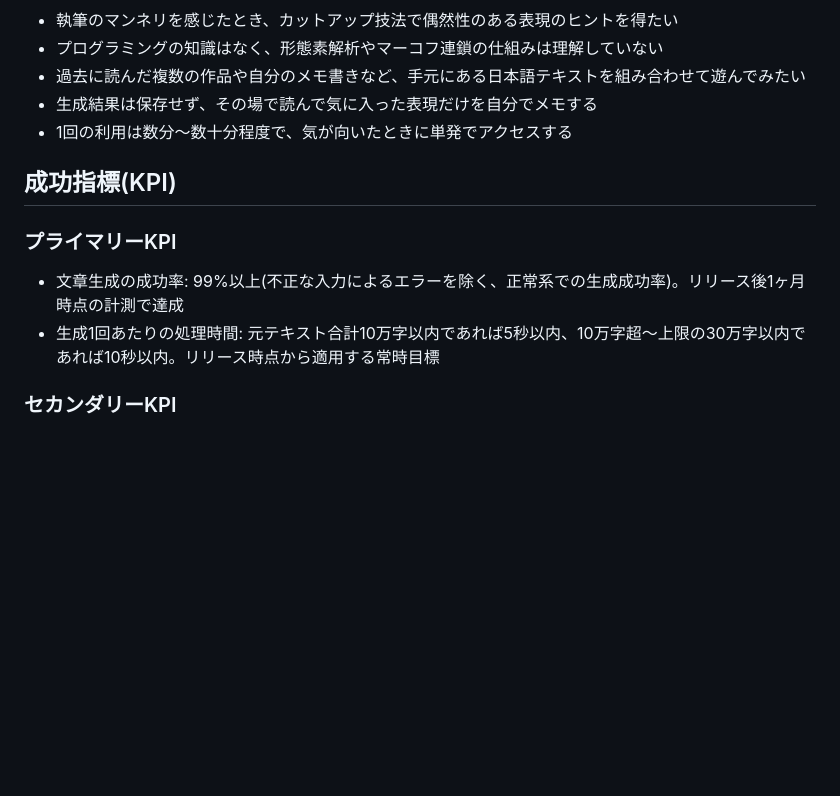
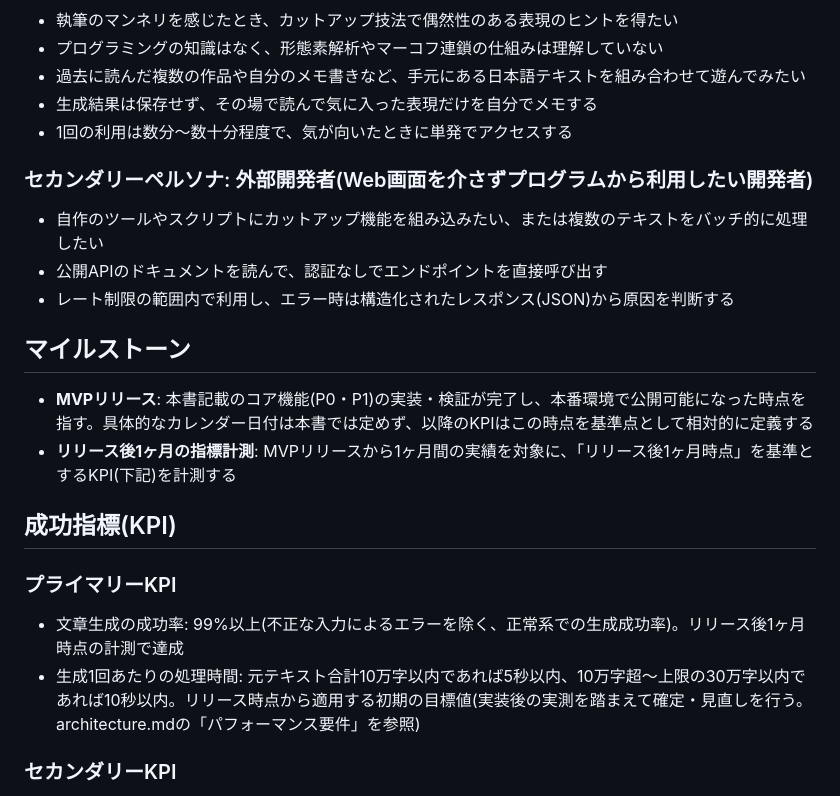
Before and after one commit to tariki/cutup-machine, a Markdown page: docs/product-requirements.md, the part around one of its changes. Rendered like a GitHub page; blank space fills up the shorter version.

```diff
--- a/docs/product-requirements.md
+++ b/docs/product-requirements.md
@@ -30,11 +30,21 @@
 - 生成結果は保存せず、その場で読んで気に入った表現だけを自分でメモする
 - 1回の利用は数分〜数十分程度で、気が向いたときに単発でアクセスする
 
+### セカンダリーペルソナ: 外部開発者(Web画面を介さずプログラムから利用したい開発者)
+- 自作のツールやスクリプトにカットアップ機能を組み込みたい、または複数のテキストをバッチ的に処理したい
+- 公開APIのドキュメントを読んで、認証なしでエンドポイントを直接呼び出す
+- レート制限の範囲内で利用し、エラー時は構造化されたレスポンス(JSON)から原因を判断する
+
+## マイルストーン
+
+- **MVPリリース**: 本書記載のコア機能(P0・P1)の実装・検証が完了し、本番環境で公開可能になった時点を指す。具体的なカレンダー日付は本書では定めず、以降のKPIはこの時点を基準点として相対的に定義する
+- **リリース後1ヶ月の指標計測**: MVPリリースから1ヶ月間の実績を対象に、「リリース後1ヶ月時点」を基準とするKPI(下記)を計測する
+
 ## 成功指標(KPI)
 
 ### プライマリーKPI
 - 文章生成の成功率: 99%以上(不正な入力によるエラーを除く、正常系での生成成功率)。リリース後1ヶ月時点の計測で達成
-- 生成1回あたりの処理時間: 元テキスト合計10万字以内であれば5秒以内、10万字超〜上限の30万字以内であれば10秒以内。リリース時点から適用する常時目標
+- 生成1回あたりの処理時間: 元テキスト合計10万字以内であれば5秒以内、10万字超〜上限の30万字以内であれば10秒以内。リリース時点から適用する初期の目標値(実装後の実測を踏まえて確定・見直しを行う。architecture.mdの「パフォーマンス要件」を参照)
 
 ### セカンダリーKPI
 - 同一セッション内での平均生成回数: 3回以上(気軽に再生成して試行錯誤している指標)。リリース後1ヶ月時点の計測で達成
```
Also changed, not shown: other parts of docs/product-requirements.md (+22 -5 lines), docs/architecture.md (+1 -1 lines).
